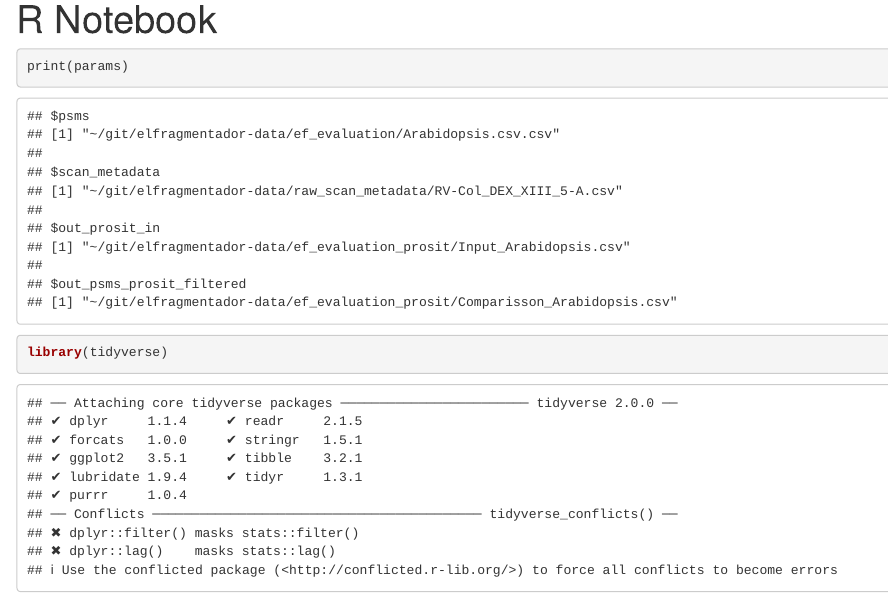
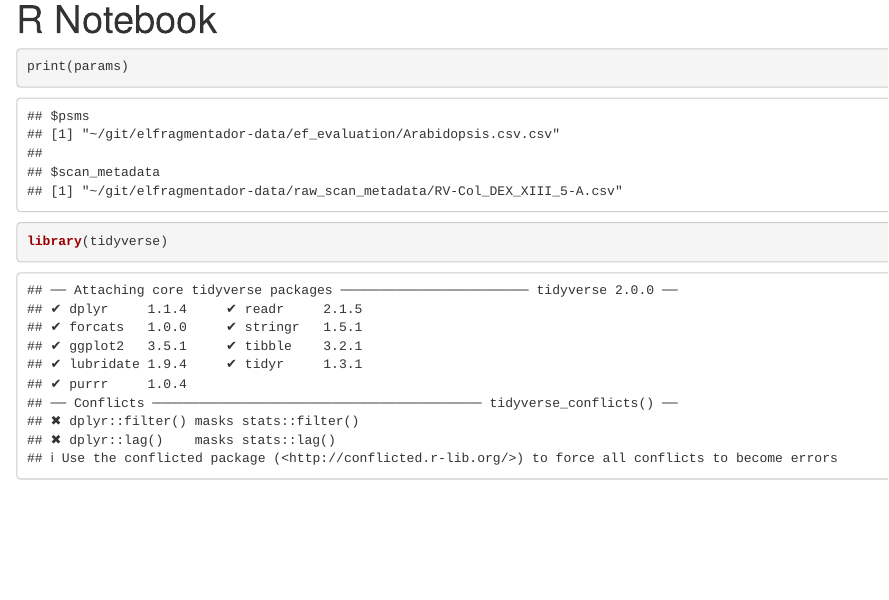
Before and after one commit to jspaezp/elfragmentador-data, an R Markdown document (templates/plot_error_rates_top1.Rmd): the page in a window 1100 px wide, from its top. Rendered offline with R 4.5, knitr and Pandoc, with nearby package versions; some code elsewhere in the file could not run offline.

Commit message:
added top1 report fix

````diff
--- a/templates/plot_error_rates_top1.Rmd
+++ b/templates/plot_error_rates_top1.Rmd
@@ -6,8 +6,6 @@ output:
 params:
   psms: ~/git/elfragmentador-data/ef_evaluation/Arabidopsis.csv.csv
   scan_metadata: ~/git/elfragmentador-data/raw_scan_metadata/RV-Col_DEX_XIII_5-A.csv
-  out_prosit_in: ~/git/elfragmentador-data/ef_evaluation_prosit/Input_Arabidopsis.csv
-  out_psms_prosit_filtered: ~/git/elfragmentador-data/ef_evaluation_prosit/Comparisson_Arabidopsis.csv
 ---
 
 ```{r, setup, include=FALSE}
````
Also changed, not shown: 1 other file.
